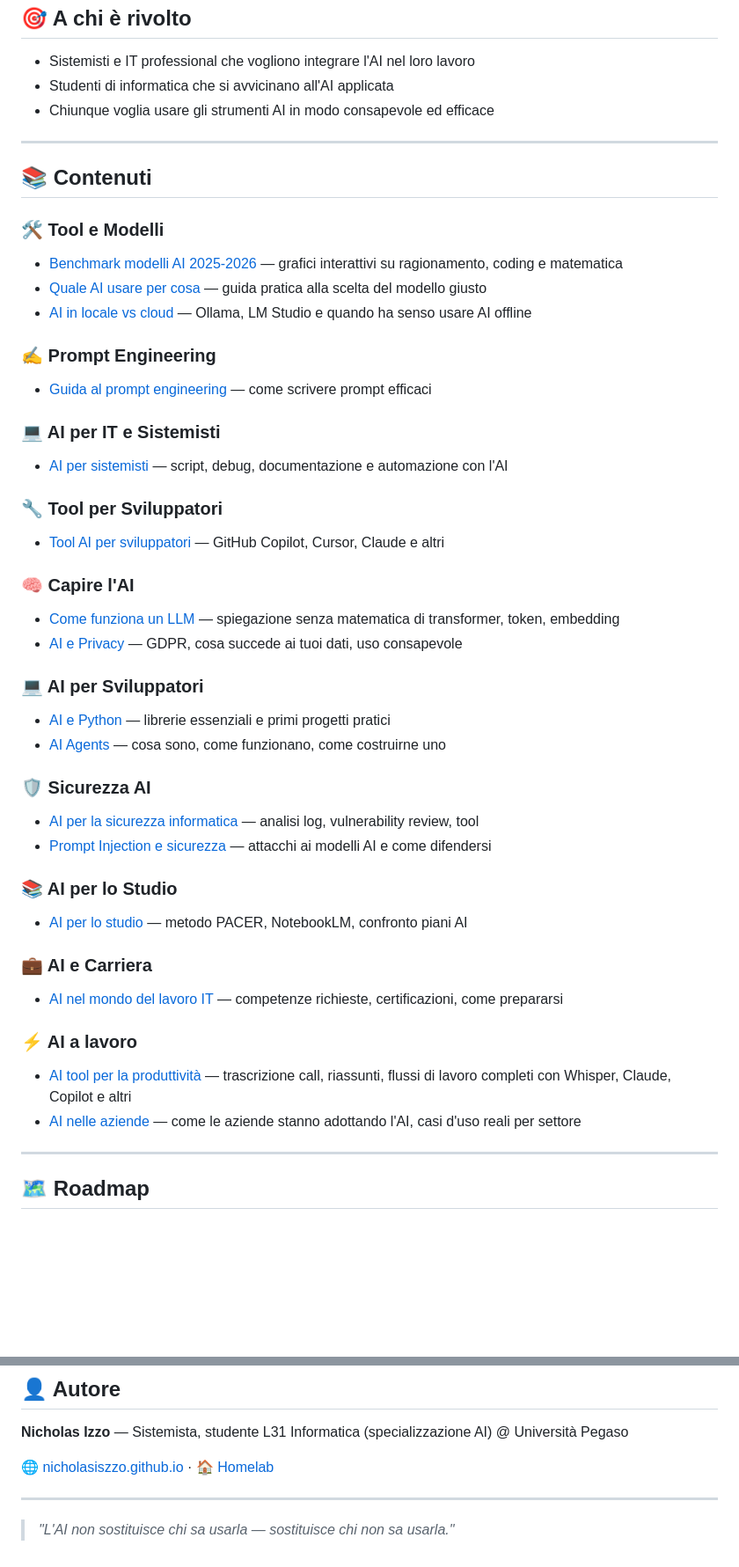
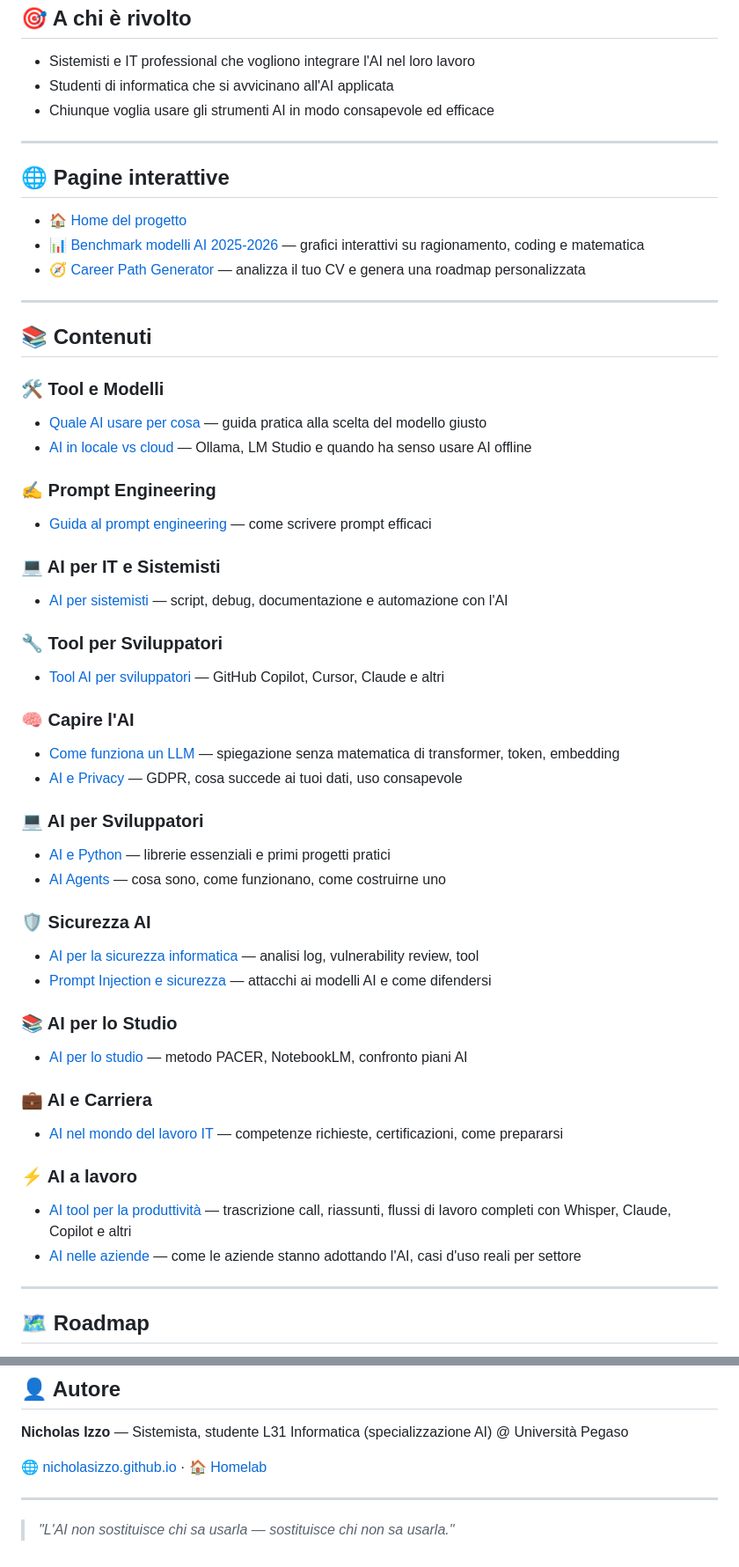
Before and after one commit to NicholasIzzo/ai-practical-guide, a Markdown page: README.md, 2 parts joined by grey strips. Shown at 88% size. Drawn GitHub-style; blank space fills up the shorter version.

Commit message:
Fix tutti i link README con URL GitHub Pages completi

```diff
--- a/README.md
+++ b/README.md
@@ -14,11 +14,18 @@ Guida pratica all'intelligenza artificiale in italiano — casi d'uso reali, too
 
 ---
 
+## 🌐 Pagine interattive
+
+- [🏠 Home del progetto](https://nicholasizzo.github.io/ai-practical-guide/)
+- [📊 Benchmark modelli AI 2025-2026](https://nicholasizzo.github.io/ai-practical-guide/benchmark-modelli-ai.html) — grafici interattivi su ragionamento, coding e matematica
+- [🧭 Career Path Generator](https://nicholasizzo.github.io/ai-practical-guide/career-path-generator.html) — analizza il tuo CV e genera una roadmap personalizzata
+
+---
+
 ## 📚 Contenuti
 
 ### 🛠️ Tool e Modelli
-- [Benchmark modelli AI 2025-2026](https://nicholasiszzo.github.io/ai-practical-guide/benchmark-modelli-ai.html) — grafici interattivi su ragionamento, coding e matematica
-- [Quale AI usare per cosa](docs/quale-ai-per-cosa.md) — guida pratica alla scelta del modello giusto
-- [AI in locale vs cloud](docs/ai-locale-vs-cloud.md) — Ollama, LM Studio e quando ha senso usare AI offline
+- [Quale AI usare per cosa](https://nicholasizzo.github.io/ai-practical-guide/docs/quale-ai-per-cosa.md) — guida pratica alla scelta del modello giusto
+- [AI in locale vs cloud](https://nicholasizzo.github.io/ai-practical-guide/docs/ai-locale-vs-cloud.md) — Ollama, LM Studio e quando ha senso usare AI offline
 
 ### ✍️ Prompt Engineering
@@ -81,7 +88,7 @@ Guida pratica all'intelligenza artificiale in italiano — casi d'uso reali, too
 
 **Nicholas Izzo** — Sistemista, studente L31 Informatica (specializzazione AI) @ Università Pegaso
 
-🌐 [nicholasiszzo.github.io](https://NicholasIzzo.github.io) · 🏠 [Homelab](https://github.com/NicholasIzzo/homelab)
+🌐 [nicholasizzo.github.io](https://nicholasizzo.github.io) · 🏠 [Homelab](https://github.com/NicholasIzzo/homelab)
 
 ---
 
```
Also changed, not shown: other parts of README.md (+13 -13 lines).
